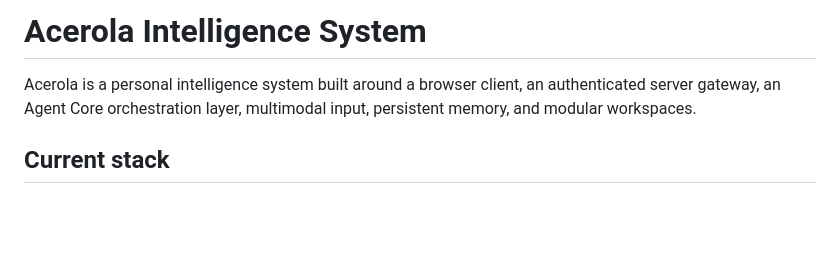
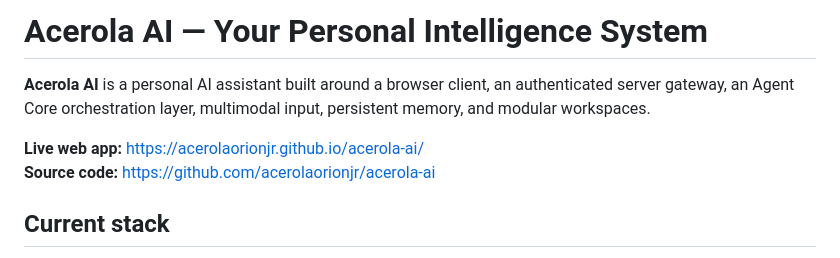
Before and after one commit to acerolaorionjr/acerola-ai, a Markdown page: README.md, the part around the change. Rendered like a GitHub page; blank space fills up the shorter version.

Commit message:
SEO: align project README with Acerola AI brand and live app

```diff
--- a/README.md
+++ b/README.md
@@ -1,6 +1,9 @@
-# Acerola Intelligence System
+# Acerola AI — Your Personal Intelligence System
 
-Acerola is a personal intelligence system built around a browser client, an authenticated server gateway, an Agent Core orchestration layer, multimodal input, persistent memory, and modular workspaces.
+**Acerola AI** is a personal AI assistant built around a browser client, an authenticated server gateway, an Agent Core orchestration layer, multimodal input, persistent memory, and modular workspaces.
+
+**Live web app:** https://acerolaorionjr.github.io/acerola-ai/
+**Source code:** https://github.com/acerolaorionjr/acerola-ai
 
 ## Current stack
 
```
